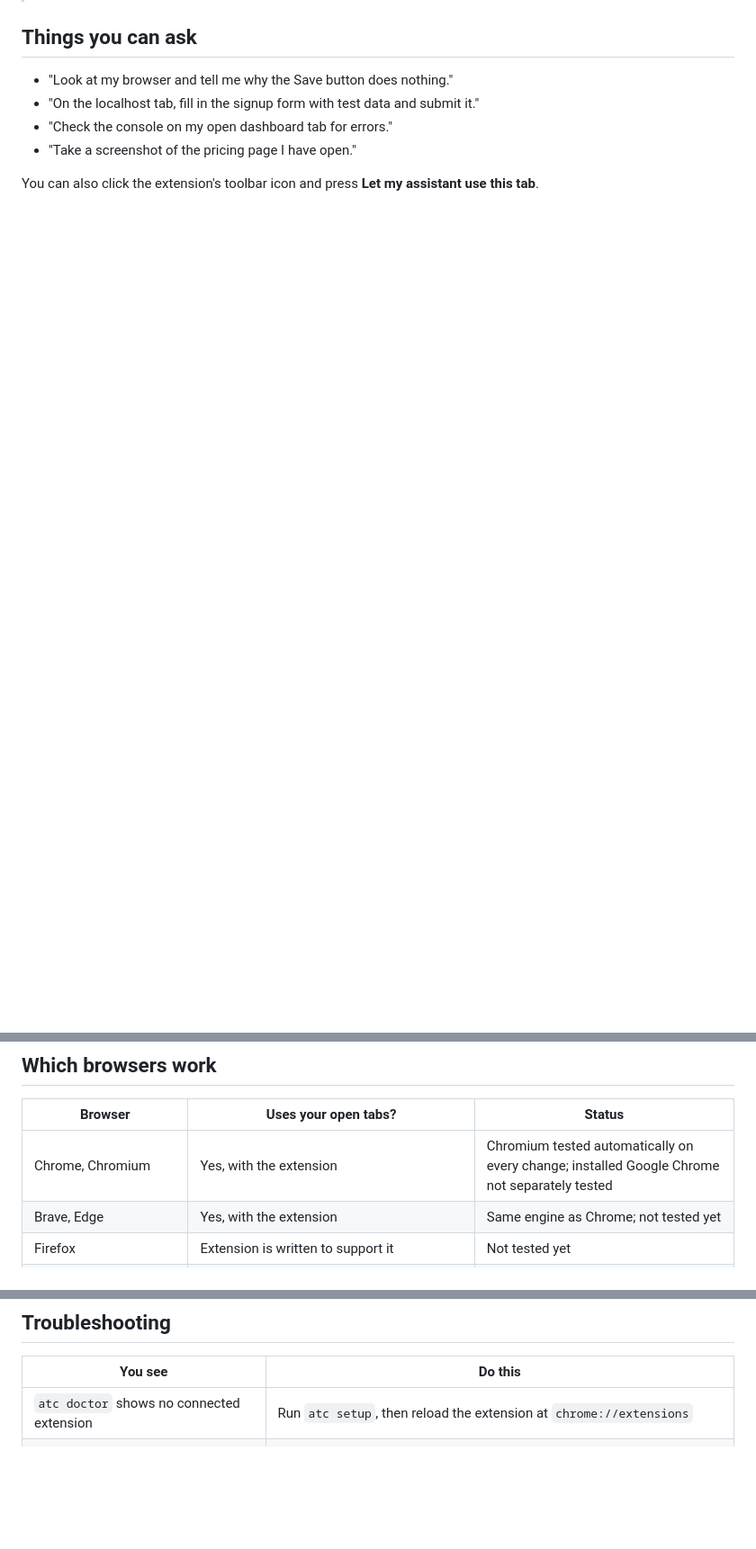
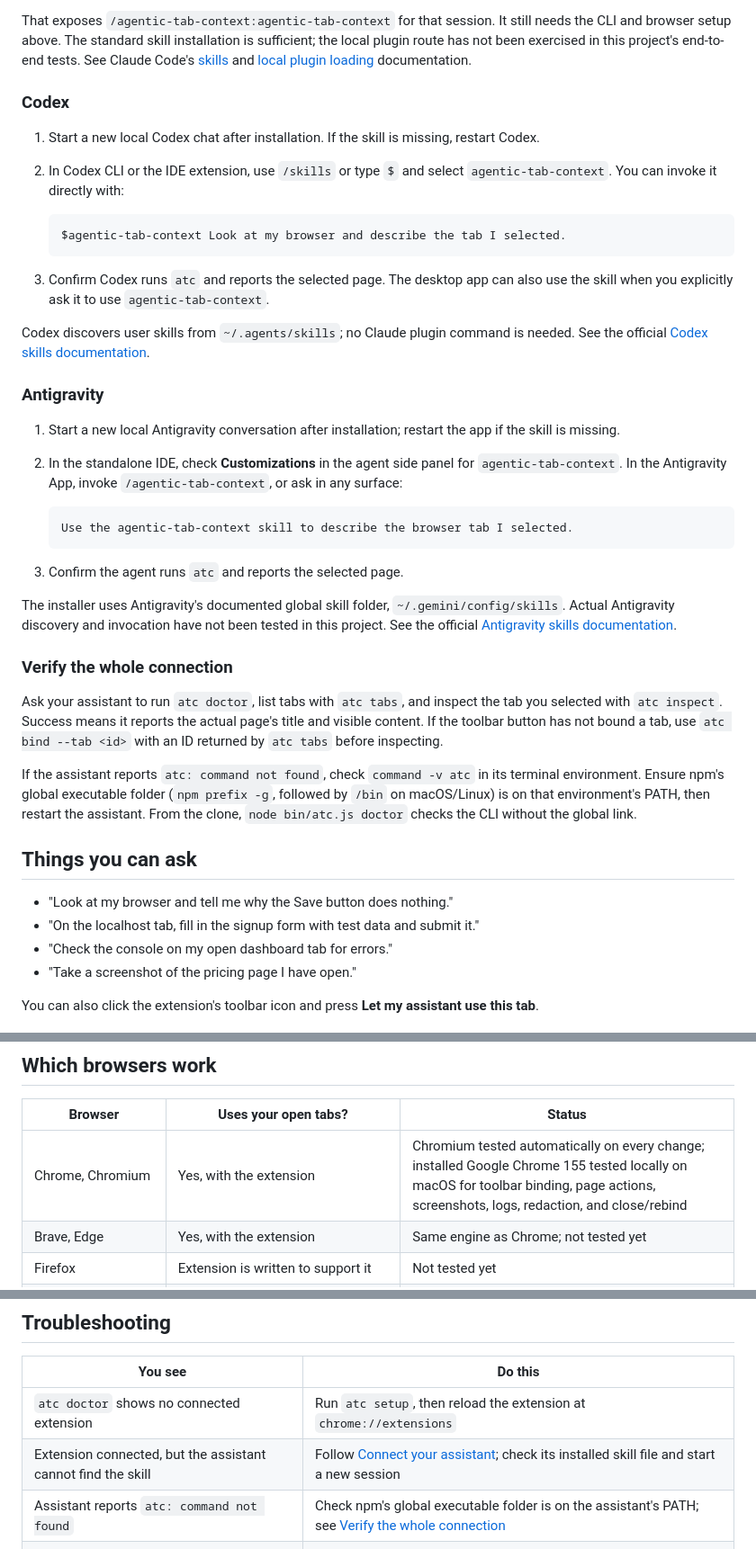
Before and after one commit to gainratio/agentic-tab-context, a Markdown page: README.md, 3 parts joined by grey strips. Shown at 90% size. Rendered like a GitHub page; blank space fills up the shorter version.

````diff
--- a/README.md
+++ b/README.md
@@ -46,3 +88,36 @@ The `extension` section should list your browser as connected. If not, `nextStep
+That exposes `/agentic-tab-context:agentic-tab-context` for that session. It still needs the CLI and browser setup above. The standard skill installation is sufficient; the local plugin route has not been exercised in this project's end-to-end tests. See Claude Code's [skills](https://code.claude.com/docs/en/skills) and [local plugin loading](https://code.claude.com/docs/en/plugins/install) documentation.
+
+### Codex
+
+1. Start a new local Codex chat after installation. If the skill is missing, restart Codex.
+2. In Codex CLI or the IDE extension, use `/skills` or type `$` and select `agentic-tab-context`. You can invoke it directly with:
+
+   ```text
+   $agentic-tab-context Look at my browser and describe the tab I selected.
+   ```
+
+3. Confirm Codex runs `atc` and reports the selected page. The desktop app can also use the skill when you explicitly ask it to use `agentic-tab-context`.
+
+Codex discovers user skills from `~/.agents/skills`; no Claude plugin command is needed. See the official [Codex skills documentation](https://developers.openai.com/codex/skills).
+
+### Antigravity
+
+1. Start a new local Antigravity conversation after installation; restart the app if the skill is missing.
+2. In the standalone IDE, check **Customizations** in the agent side panel for `agentic-tab-context`. In the Antigravity App, invoke `/agentic-tab-context`, or ask in any surface:
+
+   ```text
+   Use the agentic-tab-context skill to describe the browser tab I selected.
+   ```
+
+3. Confirm the agent runs `atc` and reports the selected page.
+
+The installer uses Antigravity's documented global skill folder, `~/.gemini/config/skills`. Actual Antigravity discovery and invocation have not been tested in this project. See the official [Antigravity skills documentation](https://antigravity.google/docs/skills/).
+
+### Verify the whole connection
+
+Ask your assistant to run `atc doctor`, list tabs with `atc tabs`, and inspect the tab you selected with `atc inspect`. Success means it reports the actual page's title and visible content. If the toolbar button has not bound a tab, use `atc bind --tab <id>` with an ID returned by `atc tabs` before inspecting.
+
+If the assistant reports `atc: command not found`, check `command -v atc` in its terminal environment. Ensure npm's global executable folder (`npm prefix -g`, followed by `/bin` on macOS/Linux) is on that environment's PATH, then restart the assistant. From the clone, `node bin/atc.js doctor` checks the CLI without the global link.
 
 ## Things you can ask
 
@@ -57,7 +132,7 @@ You can also click the extension's toolbar icon and press **Let my assistant use
 
 | Browser | Uses your open tabs? | Status |
 |---|---|---|
-| Chrome, Chromium | Yes, with the extension | Chromium tested automatically on every change; installed Google Chrome not separately tested |
+| Chrome, Chromium | Yes, with the extension | Chromium tested automatically on every change; installed Google Chrome 155 tested locally on macOS for toolbar binding, page actions, screenshots, logs, redaction, and close/rebind |
 | Brave, Edge | Yes, with the extension | Same engine as Chrome; not tested yet |
 | Firefox | Extension is written to support it | Not tested yet |
 | Safari (Mac) | Discovery only: can list tabs; binding and actions are unsupported because Safari exposes no stable tab identity | Discovery tested with simulated responses; physical Safari unverified |
@@ -115,6 +190,8 @@ The first `atc` command starts a small background service. It remembers which ta
 | You see | Do this |
 |---|---|
 | `atc doctor` shows no connected extension | Run `atc setup`, then reload the extension at `chrome://extensions` |
+| Extension connected, but the assistant cannot find the skill | Follow [Connect your assistant](#connect-your-assistant); check its installed skill file and start a new session |
+| Assistant reports `atc: command not found` | Check npm's global executable folder is on the assistant's PATH; see [Verify the whole connection](#verify-the-whole-connection) |
 | "blocks page access from other apps" | Install the extension, or turn on the Apple Events setting above |
 | `AMBIGUOUS_TARGET` | Several things matched. Use `atc tabs` and `atc bind --tab <id>`, or add `--nth 1` for elements |
 | Safari binding is unsupported | Use tab discovery only, or choose a supported Chromium browser |
````
Also changed, not shown: other parts of README.md (+47 -5 lines).
